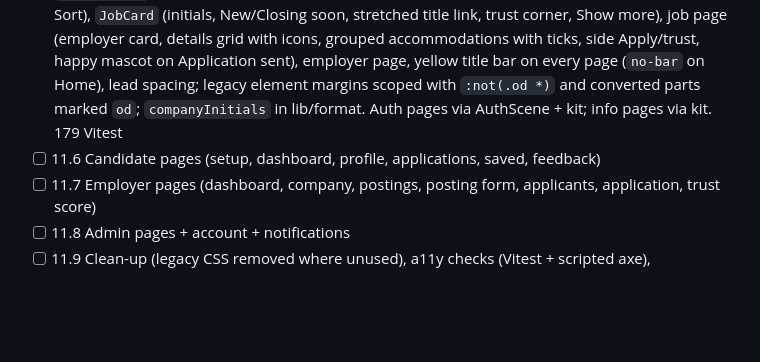
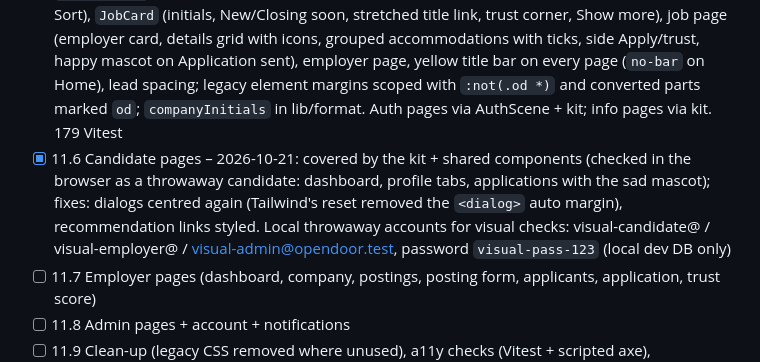
Before and after one commit to fred200606/opendoor, a Markdown page: PROGRESS.md, the part around one of its changes. Drawn GitHub-style; blank space fills up the shorter version.

Commit message:
docs(progress): candidate pages in the IPT look
Co-Authored-By: Claude Opus 5.5 <noreply@anthropic.com>

```diff
--- a/PROGRESS.md
+++ b/PROGRESS.md
@@ -224,7 +224,7 @@ Mark `[x]` when done **and committed**. Put the commit hash after the item if us
 - [x] 11.3 UI kit – 2026-10-21: `src/styles/kit.css` (layer `components`) restyles our shared classes with the IPT values (page heading 20/24 px + page-in, buttons 8 px/48 px/44 px small, fields 48 px, 26 px checkboxes/radios, notices, error summary, badges, tags, cards on the canvas, icon tiles, stat tiles, tabs, pagination, dialog + violet backdrop, details lists) – all pages at once without touching their markup. Legacy `--radius-lg/sm` renamed `--legacy-radius-*` (they overrode Tailwind's). 179 Vitest
 - [x] 11.4 Shell – 2026-10-21: UtilityBar (yellow strip, folds to a line on mouse screens until hovered/focused, new browser-only `bar` pref + "Keep open"), SiteHeader rebuilt in the IPT layout (logo left, icon links with violet underline, yellow bottom line, account menu disclosure with name/email/Profile/Account/Log out, compact Menu panel with stagger; overflow measured from an invisible copy), Logo/footer/AppLayout in IPT classes (credit line in the footer), red unread pill, `AuthScene` with the door mascot on Log in / Create account. Tests updated for the account menu; 179 Vitest
 - [x] 11.5 Public pages – 2026-10-21: Home (IPT hero with `HeroMascot` waving, highlighted headline, support tiles, search box, 3 newest jobs, How OpenDoor works), Find jobs (search bar + `FilterChips`: Recommended for me, Work setup, Distance, Category, Accommodations dialog, Sort), `JobCard` (initials, New/Closing soon, stretched title link, trust corner, Show more), job page (employer card, details grid with icons, grouped accommodations with ticks, side Apply/trust, happy mascot on Application sent), employer page, yellow title bar on every page (`no-bar` on Home), lead spacing; legacy element margins scoped with `:not(.od *)` and converted parts marked `od`; `companyInitials` in lib/format. Auth pages via AuthScene + kit; info pages via kit. 179 Vitest
-- [ ] 11.6 Candidate pages (setup, dashboard, profile, applications, saved, feedback)
+- [x] 11.6 Candidate pages – 2026-10-21: covered by the kit + shared components (checked in the browser as a throwaway candidate: dashboard, profile tabs, applications with the sad mascot); fixes: dialogs centred again (Tailwind's reset removed the `<dialog>` auto margin), recommendation links styled. Local throwaway accounts for visual checks: visual-candidate@ / visual-employer@ / visual-admin@opendoor.test, password `visual-pass-123` (local dev DB only)
 - [ ] 11.7 Employer pages (dashboard, company, postings, posting form, applicants, application, trust score)
 - [ ] 11.8 Admin pages + account + notifications
 - [ ] 11.9 Clean-up (legacy CSS removed where unused), a11y checks (Vitest + scripted axe), screenshots vs the IPT site, credit in README
```
Also changed, not shown: other parts of PROGRESS.md (+1 -1 lines).
